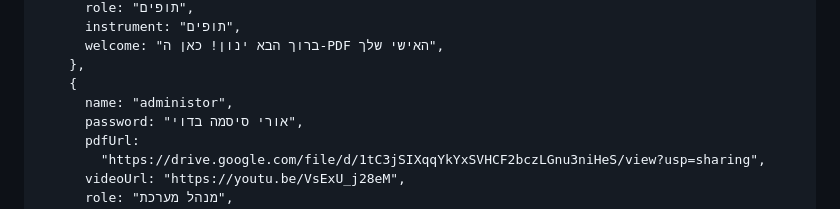
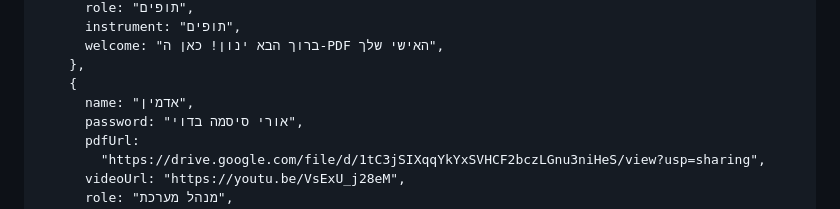
Before and after one commit to dhsvhd/Lost_Connection.github.io, a Markdown page: README.md, the part around the change. Rendered like a GitHub page.

```diff
--- a/README.md
+++ b/README.md
@@ -363,7 +363,7 @@
           welcome: "ברוך הבא ינון! כאן ה-PDF האישי שלך",
         },
         {
-          name: "administor",
+          name: "אדמין",
           password: "אורי סיסמה בדוי",
           pdfUrl:
             "https://drive.google.com/file/d/1tC3jSIXqqYkYxSVHCF2bczLGnu3niHeS/view?usp=sharing",
```
